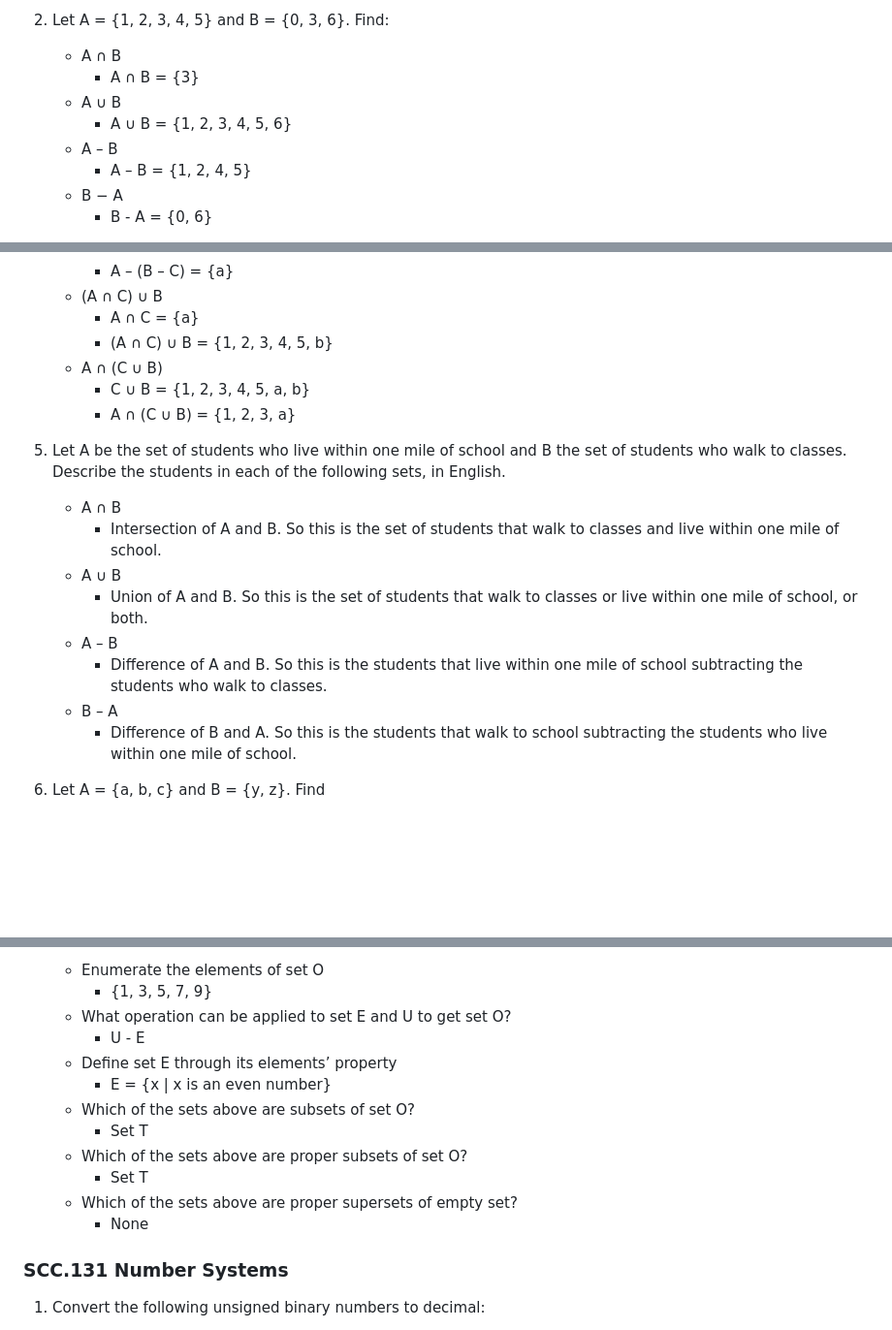
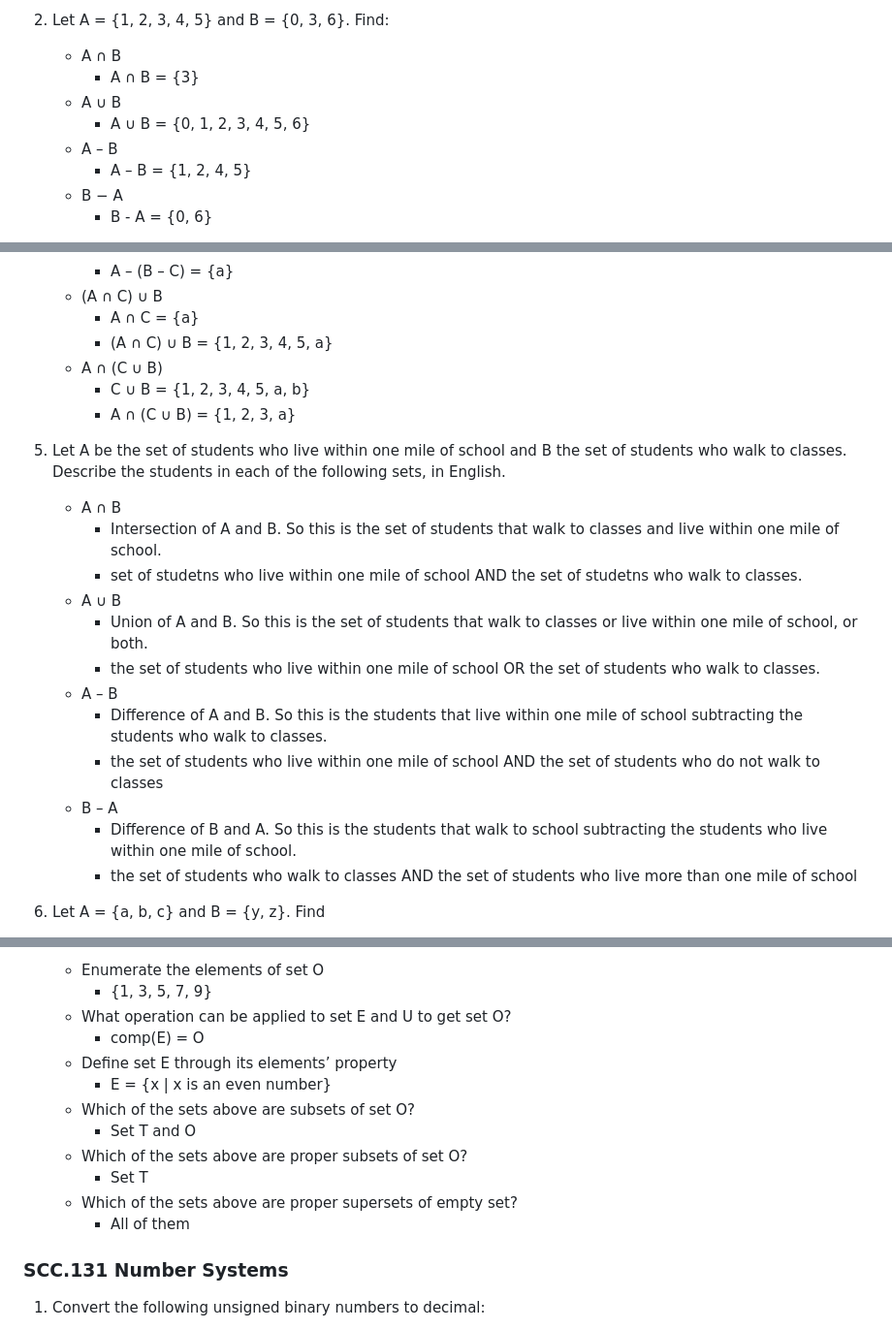
Before and after one commit to cuustard/uni, a Markdown page: labWork.md, 3 parts joined by grey strips. Shown at 97% size. Drawn GitHub-style; blank space fills up the shorter version.

Commit message:
yadayada

```diff
--- a/labWork.md
+++ b/labWork.md
@@ -104,7 +104,7 @@ int main() {
     - A ∩ B
         - A ∩ B = {3}
     - A ∪ B
-        - A ∪ B = {1, 2, 3, 4, 5, 6}
+        - A ∪ B = {0, 1, 2, 3, 4, 5, 6}
     - A – B
         - A – B = {1, 2, 4, 5}
     - B − A
@@ -139,7 +139,7 @@ int main() {
         - A – (B – C) = {a}
     - (A ∩ C) ∪ B
         - A ∩ C = {a}
-        - (A ∩ C) ∪ B = {1, 2, 3, 4, 5, b}
+        - (A ∩ C) ∪ B = {1, 2, 3, 4, 5, a}
     - A ∩ (C ∪ B)
         - C ∪ B = {1, 2, 3, 4, 5, a, b}
         - A ∩ (C ∪ B) = {1, 2, 3, a}
@@ -148,12 +148,16 @@ int main() {
 classes. Describe the students in each of the following sets, in English.
     - A ∩ B
         - Intersection of A and B. So this is the set of students that walk to classes and live within one mile of school.
+        - set of studetns who live within one mile of school AND the set of studetns who walk to classes.
     - A ∪ B
         - Union of A and B. So this is the set of students that walk to classes or live within one mile of school, or both.
+        - the set of students who live within one mile of school OR the set of students who walk to classes.
     - A – B
         - Difference of A and B. So this is the students that live within one mile of school subtracting the students who walk to classes.
+        - the set of students who live within one mile of school AND the set of students who do not walk to classes
     - B – A
         - Difference of B and A. So this is the students that walk to school subtracting the students who live within one mile of school.
+        - the set of students who walk to classes AND the set of students who live more than one mile of school
 
 6. Let A = {a, b, c} and B = {y, z}. Find
     - A x B
@@ -212,15 +216,15 @@ odd number}, and T = {3}.
     - Enumerate the elements of set O
         - {1, 3, 5, 7, 9}
     - What operation can be applied to set E and U to get set O?
-        - U - E
+        - comp(E) = O
     - Define set E through its elements’ property
         - E = {x | x is an even number}
     - Which of the sets above are subsets of set O?
-        - Set T
+        - Set T and O
     - Which of the sets above are proper subsets of set O?
         - Set T
     - Which of the sets above are proper supersets of empty set?
-        - None
+        - All of them
 
 ### SCC.131 Number Systems
 
```
